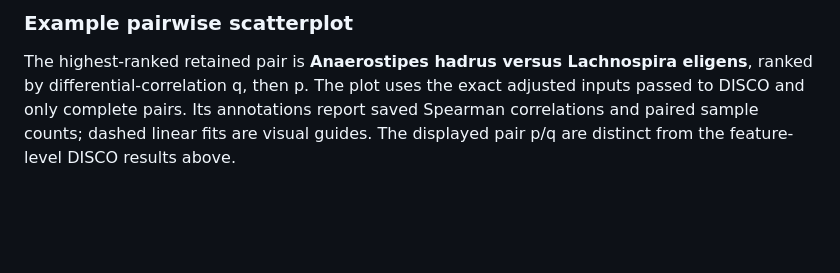
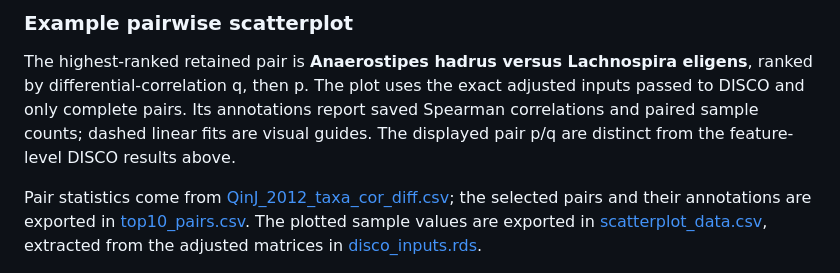
Before and after one commit to FarnazFouladi/DISCO, a Markdown page: README.md, the part around one of its changes. Drawn GitHub-style; blank space fills up the shorter version.

```diff
--- a/README.md
+++ b/README.md
@@ -521,6 +528,15 @@ plot uses the exact adjusted inputs passed to DISCO and only complete
 pairs. Its annotations report saved Spearman correlations and paired
 sample counts; dashed linear fits are visual guides. The displayed pair
 p/q are distinct from the feature-level DISCO results above.
+
+Pair statistics come from
+[QinJ_2012_taxa_cor_diff.csv](analysis/qinj_readme_results/taxa/QinJ_2012_taxa_cor_diff.csv);
+the selected pairs and their annotations are exported in
+[top10_pairs.csv](analysis/qinj_differential_scatterplots/top10_pairs.csv).
+The plotted sample values are exported in
+[scatterplot_data.csv](analysis/qinj_differential_scatterplots/scatterplot_data.csv),
+extracted from the adjusted matrices in
+[disco_inputs.rds](analysis/qinj_readme_results/taxa/disco_inputs.rds).
 
 <img src="man/figures/README-qinj-taxa-scatterplot.png" alt="" width="100%" />
 
```
Also changed, not shown: other parts of README.md (+29 -5 lines), man/figures/README-qinj-DISCO-heatmap.png, 4 other files.
